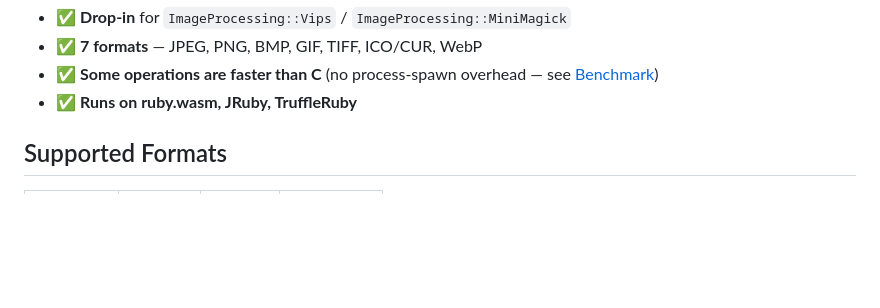
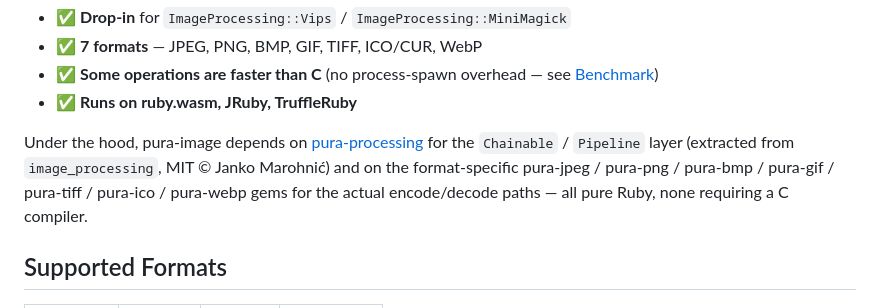
Before and after one commit to komagata/pura-image, a Markdown page: README.md, the part around the change. Rendered like a GitHub page; blank space fills up the shorter version.

Commit message:
Add under-the-hood note about pura-processing and format gems
pura-image's dependency story is itself part of the pitch: the
zero-C-extension claim is backed by pura-processing (the pipeline
layer, adapted from image_processing, MIT) and the seven format
gems. Calling out the dependency structure briefly on the landing
page helps readers evaluate the claim rather than taking it on faith.

```diff
--- a/README.md
+++ b/README.md
@@ -27,6 +27,8 @@ That's it. No `brew install vips`. No `apt install imagemagick`. No C compiler.
 - ✅ **7 formats** — JPEG, PNG, BMP, GIF, TIFF, ICO/CUR, WebP
 - ✅ **Some operations are faster than C** (no process-spawn overhead — see [Benchmark](#benchmark))
 - ✅ **Runs on ruby.wasm, JRuby, TruffleRuby**
+
+Under the hood, pura-image depends on [pura-processing](https://github.com/komagata/pura-processing) for the `Chainable` / `Pipeline` layer (extracted from `image_processing`, MIT © Janko Marohnić) and on the format-specific pura-jpeg / pura-png / pura-bmp / pura-gif / pura-tiff / pura-ico / pura-webp gems for the actual encode/decode paths — all pure Ruby, none requiring a C compiler.
 
 ## Supported Formats
 
```
